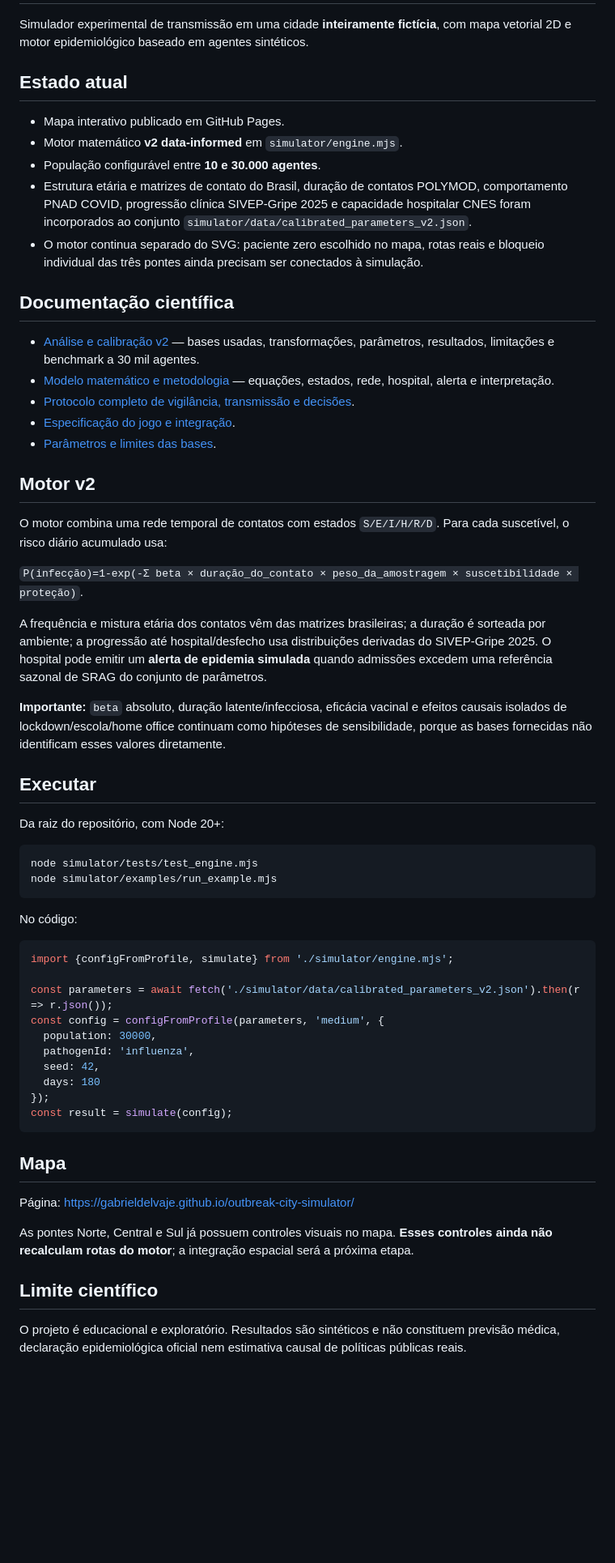
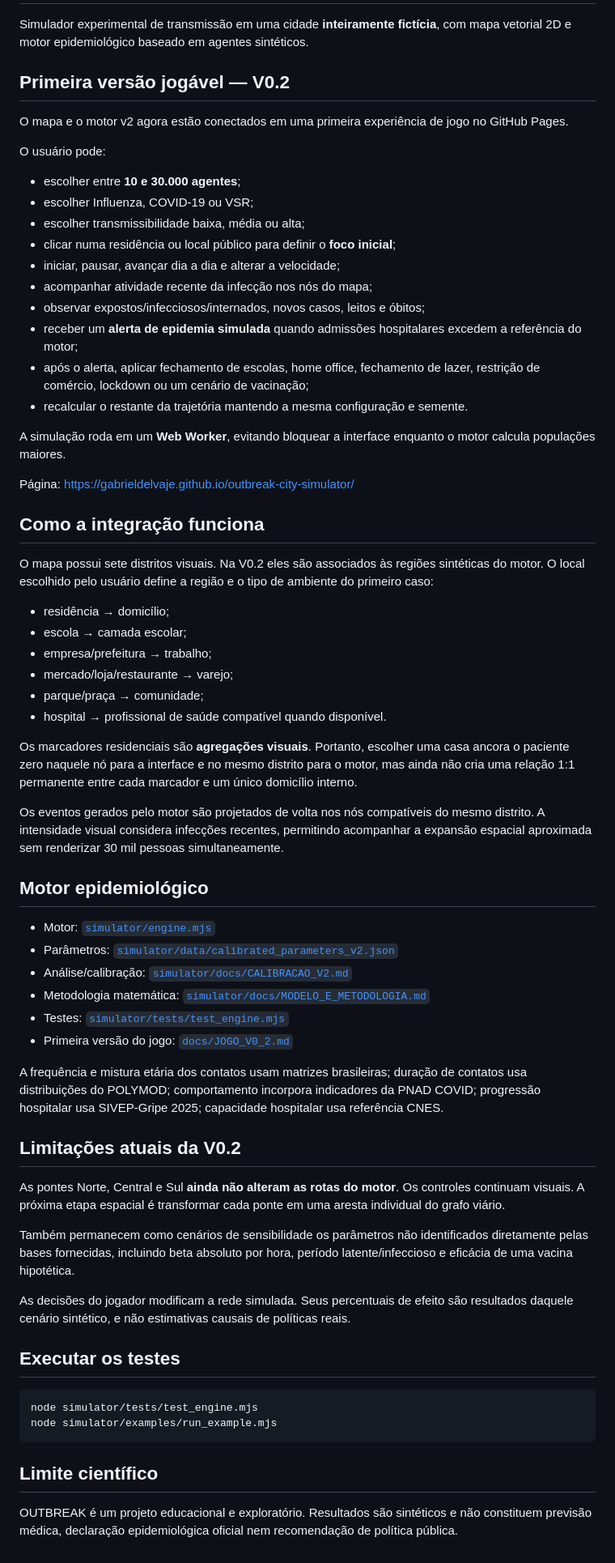
Before and after one commit to gabrieldelvaje/outbreak-city-simulator, a Markdown page: README.md, the part around the change. Shown at 81% size. Drawn GitHub-style; blank space fills up the shorter version.

Commit message:
docs: describe first playable OUTBREAK v0.2 integration

````diff
--- a/README.md
+++ b/README.md
@@ -2,62 +2,68 @@
 
 Simulador experimental de transmissão em uma cidade **inteiramente fictícia**, com mapa vetorial 2D e motor epidemiológico baseado em agentes sintéticos.
 
-## Estado atual
+## Primeira versão jogável — V0.2
 
-- Mapa interativo publicado em GitHub Pages.
-- Motor matemático **v2 data-informed** em `simulator/engine.mjs`.
-- População configurável entre **10 e 30.000 agentes**.
-- Estrutura etária e matrizes de contato do Brasil, duração de contatos POLYMOD, comportamento PNAD COVID, progressão clínica SIVEP-Gripe 2025 e capacidade hospitalar CNES foram incorporados ao conjunto `simulator/data/calibrated_parameters_v2.json`.
-- O motor continua separado do SVG: paciente zero escolhido no mapa, rotas reais e bloqueio individual das três pontes ainda precisam ser conectados à simulação.
+O mapa e o motor v2 agora estão conectados em uma primeira experiência de jogo no GitHub Pages.
 
-## Documentação científica
+O usuário pode:
 
-- [Análise e calibração v2](simulator/docs/CALIBRACAO_V2.md) — bases usadas, transformações, parâmetros, resultados, limitações e benchmark a 30 mil agentes.
-- [Modelo matemático e metodologia](simulator/docs/MODELO_E_METODOLOGIA.md) — equações, estados, rede, hospital, alerta e interpretação.
-- [Protocolo completo de vigilância, transmissão e decisões](docs/METODO_COMPLETO_VIGILANCIA_TRANSMISSAO_DECISOES.md).
-- [Especificação do jogo e integração](docs/ESPECIFICACAO_JOGO_E_INTEGRACAO.md).
-- [Parâmetros e limites das bases](docs/PARAMETROS_E_LIMITES_DAS_BASES.md).
+- escolher entre **10 e 30.000 agentes**;
+- escolher Influenza, COVID-19 ou VSR;
+- escolher transmissibilidade baixa, média ou alta;
+- clicar numa residência ou local público para definir o **foco inicial**;
+- iniciar, pausar, avançar dia a dia e alterar a velocidade;
+- acompanhar atividade recente da infecção nos nós do mapa;
+- observar expostos/infecciosos/internados, novos casos, leitos e óbitos;
+- receber um **alerta de epidemia simulada** quando admissões hospitalares excedem a referência do motor;
+- após o alerta, aplicar fechamento de escolas, home office, fechamento de lazer, restrição de comércio, lockdown ou um cenário de vacinação;
+- recalcular o restante da trajetória mantendo a mesma configuração e semente.
 
-## Motor v2
+A simulação roda em um **Web Worker**, evitando bloquear a interface enquanto o motor calcula populações maiores.
 
-O motor combina uma rede temporal de contatos com estados `S/E/I/H/R/D`. Para cada suscetível, o risco diário acumulado usa:
+Página: https://gabrieldelvaje.github.io/outbreak-city-simulator/
 
-`P(infecção)=1-exp(-Σ beta × duração_do_contato × peso_da_amostragem × suscetibilidade × proteção)`.
+## Como a integração funciona
 
-A frequência e mistura etária dos contatos vêm das matrizes brasileiras; a duração é sorteada por ambiente; a progressão até hospital/desfecho usa distribuições derivadas do SIVEP-Gripe 2025. O hospital pode emitir um **alerta de epidemia simulada** quando admissões excedem uma referência sazonal de SRAG do conjunto de parâmetros.
+O mapa possui sete distritos visuais. Na V0.2 eles são associados às regiões sintéticas do motor. O local escolhido pelo usuário define a região e o tipo de ambiente do primeiro caso:
 
-**Importante:** `beta` absoluto, duração latente/infecciosa, eficácia vacinal e efeitos causais isolados de lockdown/escola/home office continuam como hipóteses de sensibilidade, porque as bases fornecidas não identificam esses valores diretamente.
+- residência → domicílio;
+- escola → camada escolar;
+- empresa/prefeitura → trabalho;
+- mercado/loja/restaurante → varejo;
+- parque/praça → comunidade;
+- hospital → profissional de saúde compatível quando disponível.
 
-## Executar
+Os marcadores residenciais são **agregações visuais**. Portanto, escolher uma casa ancora o paciente zero naquele nó para a interface e no mesmo distrito para o motor, mas ainda não cria uma relação 1:1 permanente entre cada marcador e um único domicílio interno.
 
-Da raiz do repositório, com Node 20+:
+Os eventos gerados pelo motor são projetados de volta nos nós compatíveis do mesmo distrito. A intensidade visual considera infecções recentes, permitindo acompanhar a expansão espacial aproximada sem renderizar 30 mil pessoas simultaneamente.
+
+## Motor epidemiológico
+
+- Motor: [`simulator/engine.mjs`](simulator/engine.mjs)
+- Parâmetros: [`simulator/data/calibrated_parameters_v2.json`](simulator/data/calibrated_parameters_v2.json)
+- Análise/calibração: [`simulator/docs/CALIBRACAO_V2.md`](simulator/docs/CALIBRACAO_V2.md)
+- Metodologia matemática: [`simulator/docs/MODELO_E_METODOLOGIA.md`](simulator/docs/MODELO_E_METODOLOGIA.md)
+- Testes: [`simulator/tests/test_engine.mjs`](simulator/tests/test_engine.mjs)
+- Primeira versão do jogo: [`docs/JOGO_V0_2.md`](docs/JOGO_V0_2.md)
+
+A frequência e mistura etária dos contatos usam matrizes brasileiras; duração de contatos usa distribuições do POLYMOD; comportamento incorpora indicadores da PNAD COVID; progressão hospitalar usa SIVEP-Gripe 2025; capacidade hospitalar usa referência CNES.
+
+## Limitações atuais da V0.2
+
+As pontes Norte, Central e Sul **ainda não alteram as rotas do motor**. Os controles continuam visuais. A próxima etapa espacial é transformar cada ponte em uma aresta individual do grafo viário.
+
+Também permanecem como cenários de sensibilidade os parâmetros não identificados diretamente pelas bases fornecidas, incluindo beta absoluto por hora, período latente/infeccioso e eficácia de uma vacina hipotética.
+
+As decisões do jogador modificam a rede simulada. Seus percentuais de efeito são resultados daquele cenário sintético, e não estimativas causais de políticas reais.
+
+## Executar os testes
 
 ```bash
 node simulator/tests/test_engine.mjs
 node simulator/examples/run_example.mjs
 ```
 
-No código:
-
-```js
-import {configFromProfile, simulate} from './simulator/engine.mjs';
-
-const parameters = await fetch('./simulator/data/calibrated_parameters_v2.json').then(r => r.json());
-const config = configFromProfile(parameters, 'medium', {
-  population: 30000,
-  pathogenId: 'influenza',
-  seed: 42,
-  days: 180
-});
-const result = simulate(config);
-```
-
-## Mapa
-
-Página: https://gabrieldelvaje.github.io/outbreak-city-simulator/
-
-As pontes Norte, Central e Sul já possuem controles visuais no mapa. **Esses controles ainda não recalculam rotas do motor**; a integração espacial será a próxima etapa.
-
 ## Limite científico
 
-O projeto é educacional e exploratório. Resultados são sintéticos e não constituem previsão médica, declaração epidemiológica oficial nem estimativa causal de políticas públicas reais.
+OUTBREAK é um projeto educacional e exploratório. Resultados são sintéticos e não constituem previsão médica, declaração epidemiológica oficial nem recomendação de política pública.
````
